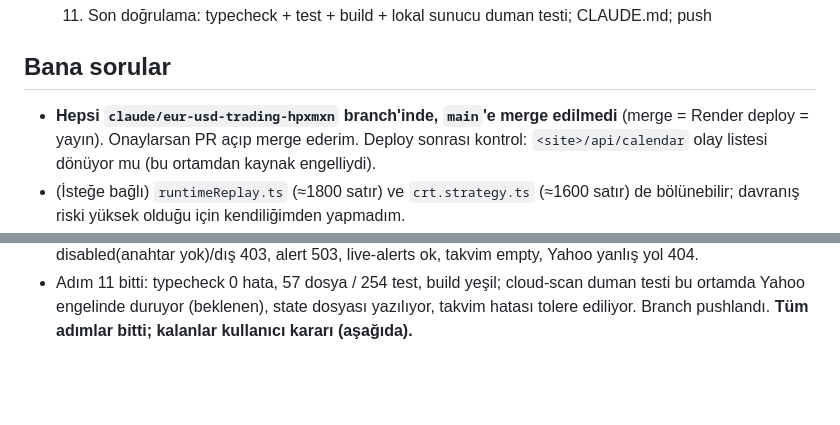
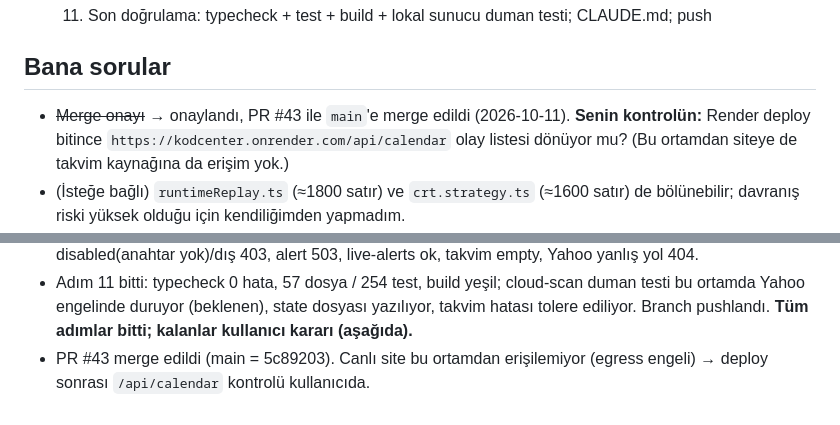
Before and after one commit to zrroayb/KODCenter, a Markdown page: DURUM.md, 2 parts joined by grey strips. Drawn GitHub-style; blank space fills up the shorter version.

Commit message:
docs: record the merge in the work log
Co-Authored-By: Claude Opus 5.5 <noreply@anthropic.com>
Claude-Session: https://claude.ai/code/session_01Jje7PCFVWJdSnakjEm4EGj

```diff
--- a/DURUM.md
+++ b/DURUM.md
@@ -25,7 +25,7 @@ Durum: `[ ]` açık · `[x]` bitti · `[!]` takıldı · `[?]` kararını bekliy
 - [x] 11. Son doğrulama: typecheck + test + build + lokal sunucu duman testi; CLAUDE.md; push
 
 ## Bana sorular
-- **Hepsi `claude/eur-usd-trading-hpxmxn` branch'inde, `main`'e merge edilmedi** (merge = Render deploy = yayın). Onaylarsan PR açıp merge ederim. Deploy sonrası kontrol: `<site>/api/calendar` olay listesi dönüyor mu (bu ortamdan kaynak engelliydi).
+- ~~Merge onayı~~ → onaylandı, PR #43 ile `main`'e merge edildi (2026-10-11). **Senin kontrolün:** Render deploy bitince `https://kodcenter.onrender.com/api/calendar` olay listesi dönüyor mu? (Bu ortamdan siteye de takvim kaynağına da erişim yok.)
 - (İsteğe bağlı) `runtimeReplay.ts` (≈1800 satır) ve `crt.strategy.ts` (≈1600 satır) de bölünebilir; davranış riski yüksek olduğu için kendiliğimden yapmadım.
 - (Adım 8) Ekonomik takvim kaynağı olarak ForexFactory'nin herkese açık haftalık JSON'unu
   (`nfs.faireconomy.media`) kullanıyorum. Bu ortamdan erişim yok, o yüzden canlıda çalıştığını
@@ -48,3 +48,4 @@ Durum: `[ ]` açık · `[x]` bitti · `[!]` takıldı · `[?]` kararını bekliy
 - Adım 9 bitti: sunucu mantığı `server/app.ts`'e (config 1279 → 44 satır). Typecheck, 254 test, build yeşil; lokal duman testinde tüm uç noktalar önceki gibi. Adım 10 tanımı `server/app.ts`'i bölmek olarak güncellendi.
 - Adım 10 bitti: server/ = app.ts 123 + gemini.ts 883 + telegram.ts 186 + http.ts 68 satır (içerik aynen, tip import'ları `type`). Typecheck, 254 test, build yeşil; duman testi: sayfa/health 200, Gemini site → disabled(anahtar yok)/dış 403, alert 503, live-alerts ok, takvim empty, Yahoo yanlış yol 404.
 - Adım 11 bitti: typecheck 0 hata, 57 dosya / 254 test, build yeşil; cloud-scan duman testi bu ortamda Yahoo engelinde duruyor (beklenen), state dosyası yazılıyor, takvim hatası tolere ediliyor. Branch pushlandı. **Tüm adımlar bitti; kalanlar kullanıcı kararı (aşağıda).**
+- PR #43 merge edildi (main = 5c89203). Canlı site bu ortamdan erişilemiyor (egress engeli) → deploy sonrası `/api/calendar` kontrolü kullanıcıda.
```
